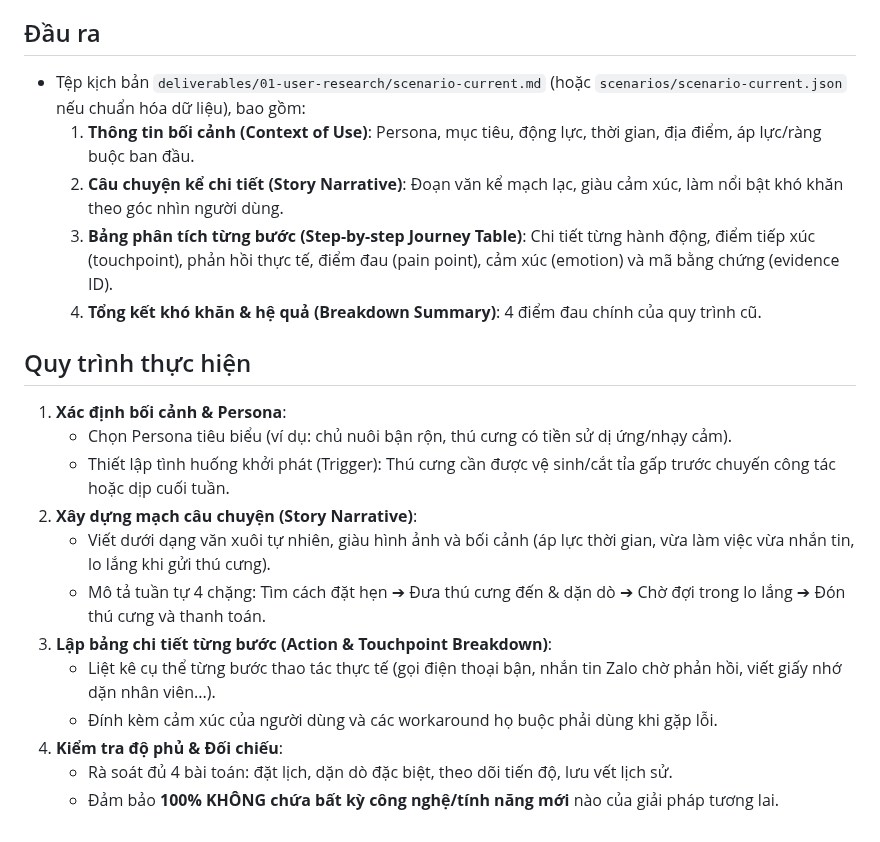
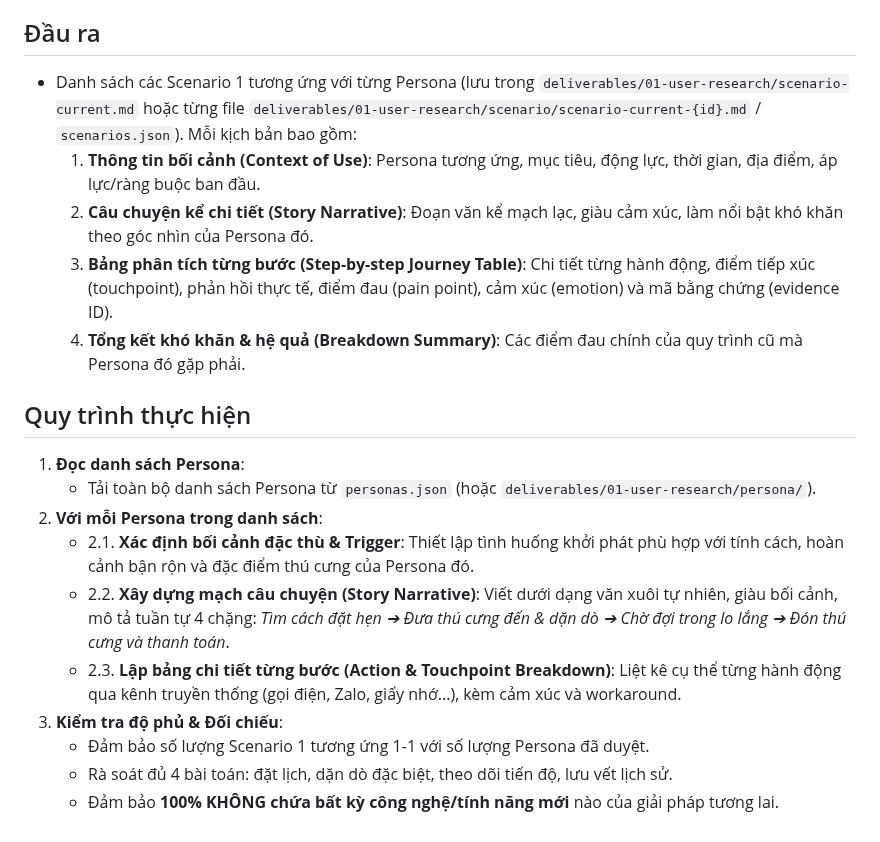
Before and after one commit to tinnguyen0706/hci-petcare, a Markdown page: skills/scenario-current-agent/PLAN.md, the part around the change. GitHub-like rendering.

```diff
--- a/skills/scenario-current-agent/PLAN.md
+++ b/skills/scenario-current-agent/PLAN.md
@@ -19,23 +19,21 @@ Mô tả chi tiết câu chuyện và hành trình thực tế của chủ nuôi
 
 ## Đầu ra
 
-- Tệp kịch bản `deliverables/01-user-research/scenario-current.md` (hoặc `scenarios/scenario-current.json` nếu chuẩn hóa dữ liệu), bao gồm:
-  1. **Thông tin bối cảnh (Context of Use)**: Persona, mục tiêu, động lực, thời gian, địa điểm, áp lực/ràng buộc ban đầu.
-  2. **Câu chuyện kể chi tiết (Story Narrative)**: Đoạn văn kể mạch lạc, giàu cảm xúc, làm nổi bật khó khăn theo góc nhìn người dùng.
+- Danh sách các Scenario 1 tương ứng với từng Persona (lưu trong `deliverables/01-user-research/scenario-current.md` hoặc từng file `deliverables/01-user-research/scenario/scenario-current-{id}.md` / `scenarios.json`). Mỗi kịch bản bao gồm:
+  1. **Thông tin bối cảnh (Context of Use)**: Persona tương ứng, mục tiêu, động lực, thời gian, địa điểm, áp lực/ràng buộc ban đầu.
+  2. **Câu chuyện kể chi tiết (Story Narrative)**: Đoạn văn kể mạch lạc, giàu cảm xúc, làm nổi bật khó khăn theo góc nhìn của Persona đó.
   3. **Bảng phân tích từng bước (Step-by-step Journey Table)**: Chi tiết từng hành động, điểm tiếp xúc (touchpoint), phản hồi thực tế, điểm đau (pain point), cảm xúc (emotion) và mã bằng chứng (evidence ID).
-  4. **Tổng kết khó khăn & hệ quả (Breakdown Summary)**: 4 điểm đau chính của quy trình cũ.
+  4. **Tổng kết khó khăn & hệ quả (Breakdown Summary)**: Các điểm đau chính của quy trình cũ mà Persona đó gặp phải.
 
 ## Quy trình thực hiện
 
-1. **Xác định bối cảnh & Persona**:
-   - Chọn Persona tiêu biểu (ví dụ: chủ nuôi bận rộn, thú cưng có tiền sử dị ứng/nhạy cảm).
-   - Thiết lập tình huống khởi phát (Trigger): Thú cưng cần được vệ sinh/cắt tỉa gấp trước chuyến công tác hoặc dịp cuối tuần.
-2. **Xây dựng mạch câu chuyện (Story Narrative)**:
-   - Viết dưới dạng văn xuôi tự nhiên, giàu hình ảnh và bối cảnh (áp lực thời gian, vừa làm việc vừa nhắn tin, lo lắng khi gửi thú cưng).
-   - Mô tả tuần tự 4 chặng: Tìm cách đặt hẹn ➔ Đưa thú cưng đến & dặn dò ➔ Chờ đợi trong lo lắng ➔ Đón thú cưng và thanh toán.
-3. **Lập bảng chi tiết từng bước (Action & Touchpoint Breakdown)**:
-   - Liệt kê cụ thể từng bước thao tác thực tế (gọi điện thoại bận, nhắn tin Zalo chờ phản hồi, viết giấy nhớ dặn nhân viên...).
-   - Đính kèm cảm xúc của người dùng và các workaround họ buộc phải dùng khi gặp lỗi.
-4. **Kiểm tra độ phủ & Đối chiếu**:
+1. **Đọc danh sách Persona**:
+   - Tải toàn bộ danh sách Persona từ `personas.json` (hoặc `deliverables/01-user-research/persona/`).
+2. **Với mỗi Persona trong danh sách**:
+   - 2.1. **Xác định bối cảnh đặc thù & Trigger**: Thiết lập tình huống khởi phát phù hợp với tính cách, hoàn cảnh bận rộn và đặc điểm thú cưng của Persona đó.
+   - 2.2. **Xây dựng mạch câu chuyện (Story Narrative)**: Viết dưới dạng văn xuôi tự nhiên, giàu bối cảnh, mô tả tuần tự 4 chặng: *Tìm cách đặt hẹn ➔ Đưa thú cưng đến & dặn dò ➔ Chờ đợi trong lo lắng ➔ Đón thú cưng và thanh toán*.
+   - 2.3. **Lập bảng chi tiết từng bước (Action & Touchpoint Breakdown)**: Liệt kê cụ thể từng hành động qua kênh truyền thống (gọi điện, Zalo, giấy nhớ...), kèm cảm xúc và workaround.
+3. **Kiểm tra độ phủ & Đối chiếu**:
+   - Đảm bảo số lượng Scenario 1 tương ứng 1-1 với số lượng Persona đã duyệt.
    - Rà soát đủ 4 bài toán: đặt lịch, dặn dò đặc biệt, theo dõi tiến độ, lưu vết lịch sử.
    - Đảm bảo **100% KHÔNG chứa bất kỳ công nghệ/tính năng mới** nào của giải pháp tương lai.
```
Also changed, not shown: skills/scenario-current-agent/SKILL.md (+4 -2 lines).
